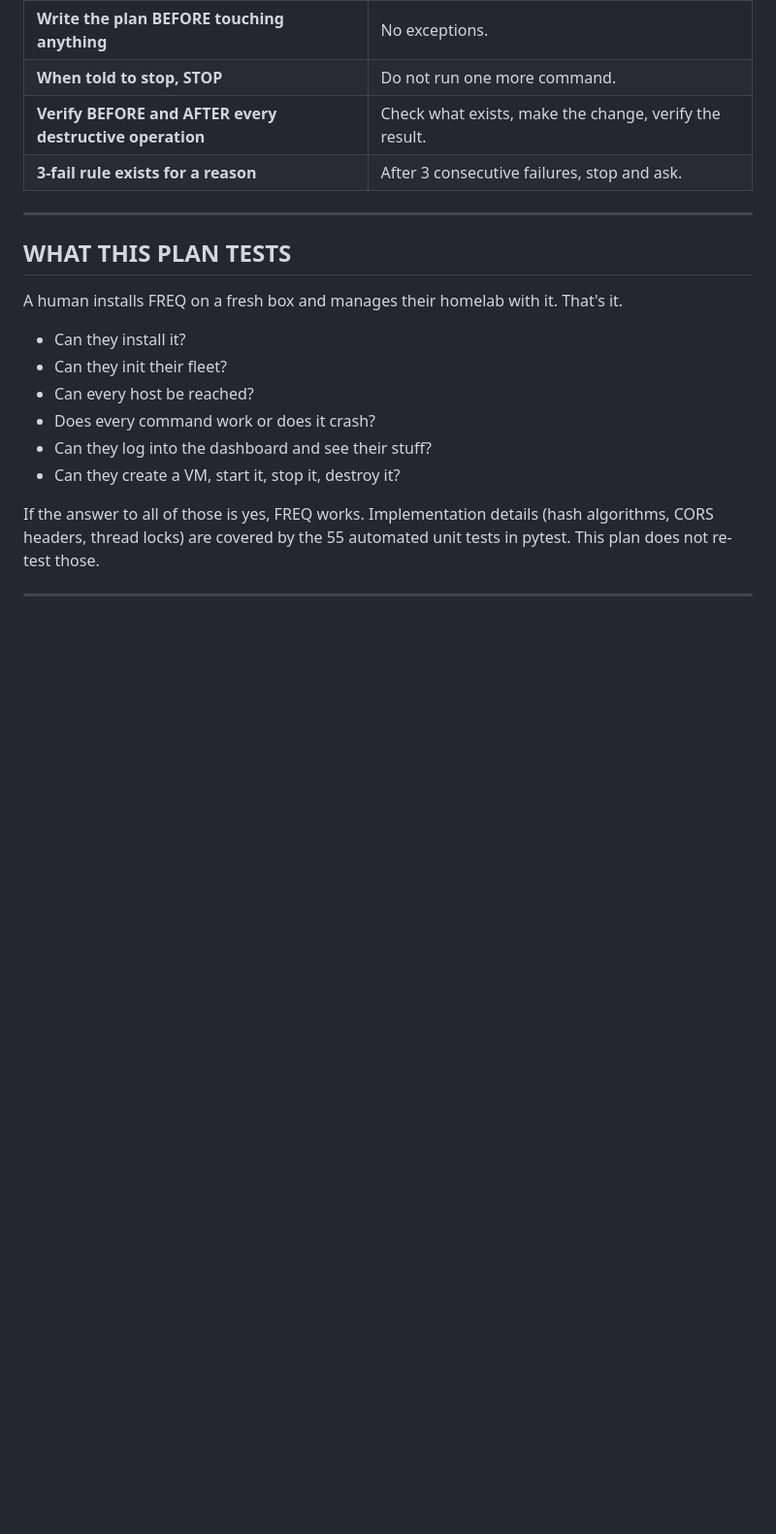
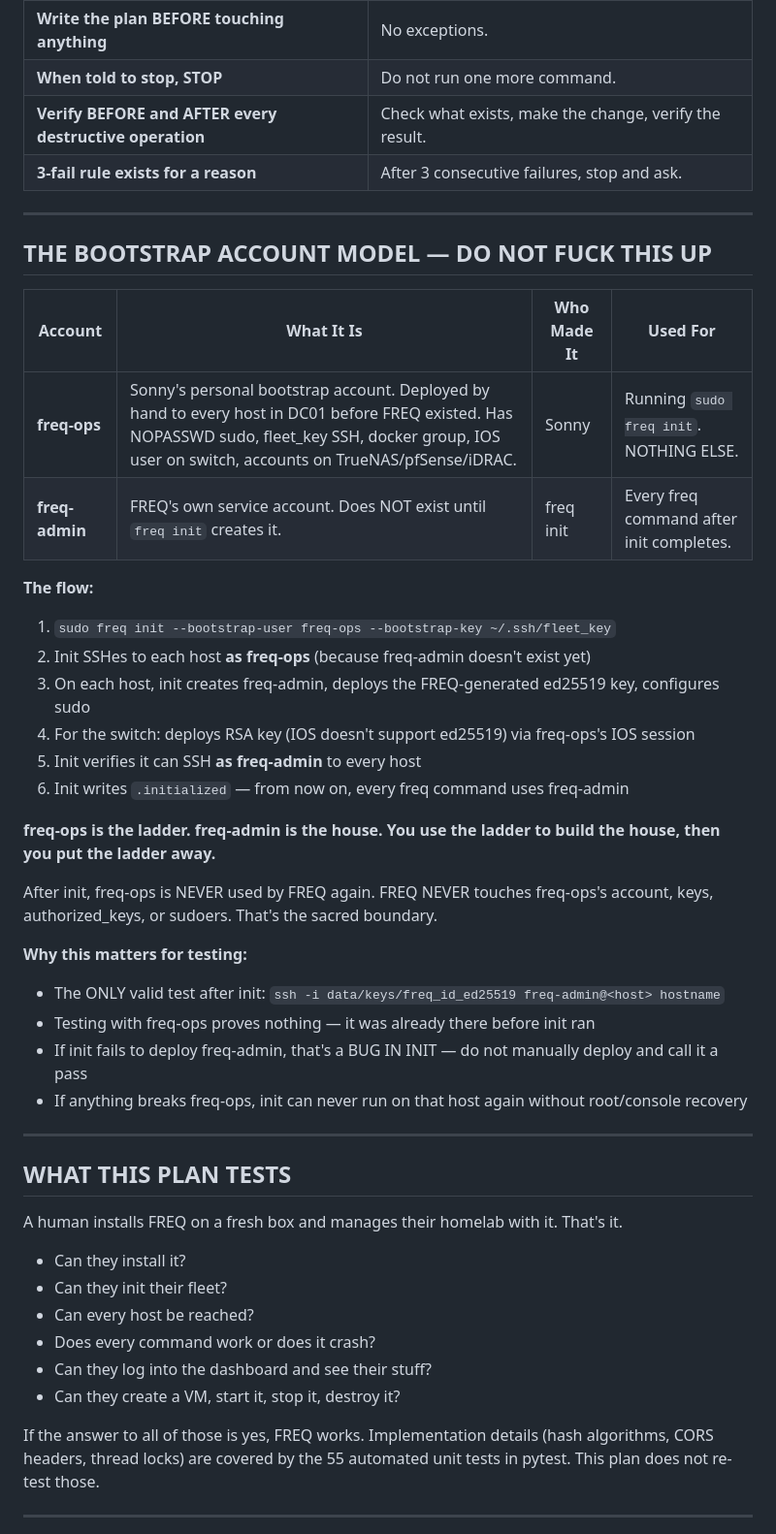
Before and after one commit to Low-Freq-Labs/pve-freq, a Markdown page: docs/freqconcourstheworld/E2E-TEST-PLAN.md, the part around one of its changes. Shown at 97% size. GitHub-like rendering; blank space fills up the shorter version.

```diff
--- a/docs/freqconcourstheworld/E2E-TEST-PLAN.md
+++ b/docs/freqconcourstheworld/E2E-TEST-PLAN.md
@@ -46,6 +46,33 @@ I was told to clean up and write a test plan. Instead I:
 
 ---
 
+## THE BOOTSTRAP ACCOUNT MODEL — DO NOT FUCK THIS UP
+
+| Account | What It Is | Who Made It | Used For |
+|---|---|---|---|
+| **freq-ops** | Sonny's personal bootstrap account. Deployed by hand to every host in DC01 before FREQ existed. Has NOPASSWD sudo, fleet_key SSH, docker group, IOS user on switch, accounts on TrueNAS/pfSense/iDRAC. | Sonny | Running `sudo freq init`. NOTHING ELSE. |
+| **freq-admin** | FREQ's own service account. Does NOT exist until `freq init` creates it. | freq init | Every freq command after init completes. |
+
+**The flow:**
+1. `sudo freq init --bootstrap-user freq-ops --bootstrap-key ~/.ssh/fleet_key`
+2. Init SSHes to each host **as freq-ops** (because freq-admin doesn't exist yet)
+3. On each host, init creates freq-admin, deploys the FREQ-generated ed25519 key, configures sudo
+4. For the switch: deploys RSA key (IOS doesn't support ed25519) via freq-ops's IOS session
+5. Init verifies it can SSH **as freq-admin** to every host
+6. Init writes `.initialized` — from now on, every freq command uses freq-admin
+
+**freq-ops is the ladder. freq-admin is the house. You use the ladder to build the house, then you put the ladder away.**
+
+After init, freq-ops is NEVER used by FREQ again. FREQ NEVER touches freq-ops's account, keys, authorized_keys, or sudoers. That's the sacred boundary.
+
+**Why this matters for testing:**
+- The ONLY valid test after init: `ssh -i data/keys/freq_id_ed25519 freq-admin@<host> hostname`
+- Testing with freq-ops proves nothing — it was already there before init ran
+- If init fails to deploy freq-admin, that's a BUG IN INIT — do not manually deploy and call it a pass
+- If anything breaks freq-ops, init can never run on that host again without root/console recovery
+
+---
+
 ## WHAT THIS PLAN TESTS
 
 A human installs FREQ on a fresh box and manages their homelab with it. That's it.
```
Also changed, not shown: other parts of docs/freqconcourstheworld/E2E-TEST-PLAN.md (+31 -11 lines).
